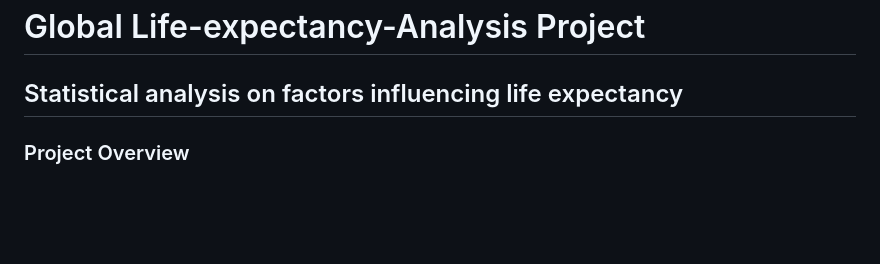
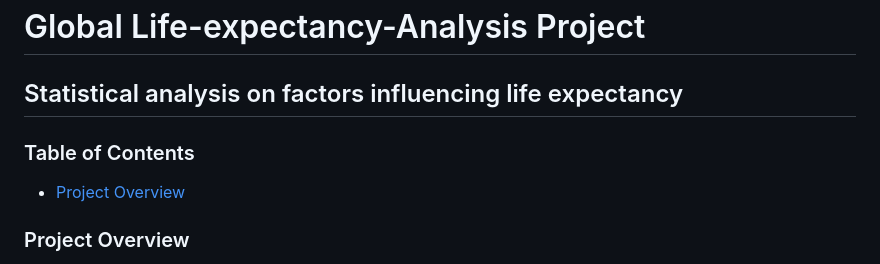
Before and after one commit to Celumusa91/Life-expectancy-Analysis, a Markdown page: README.md, the part around the change. Drawn GitHub-style; blank space fills up the shorter version.

```diff
--- a/README.md
+++ b/README.md
@@ -1,5 +1,9 @@
 # Global Life-expectancy-Analysis Project
 ## Statistical analysis on factors influencing life expectancy
+
+### Table of Contents
+
+- [Project Overview](#project-overview)
 
 ### Project Overview
 
```
